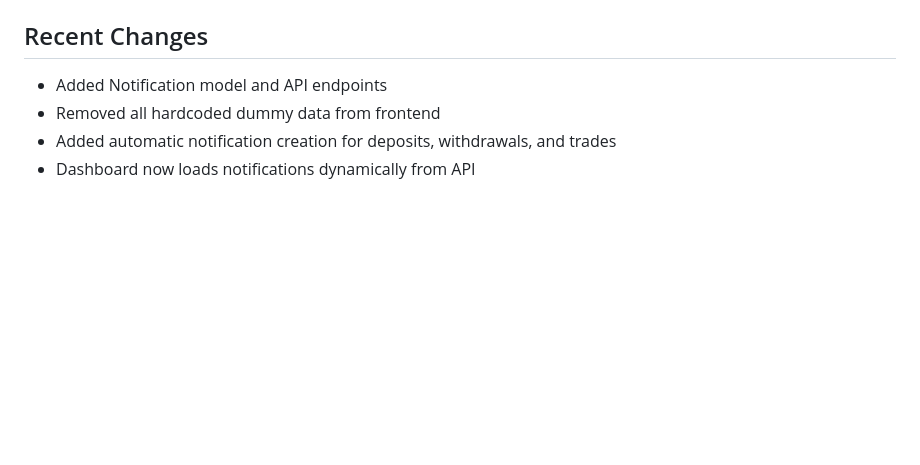
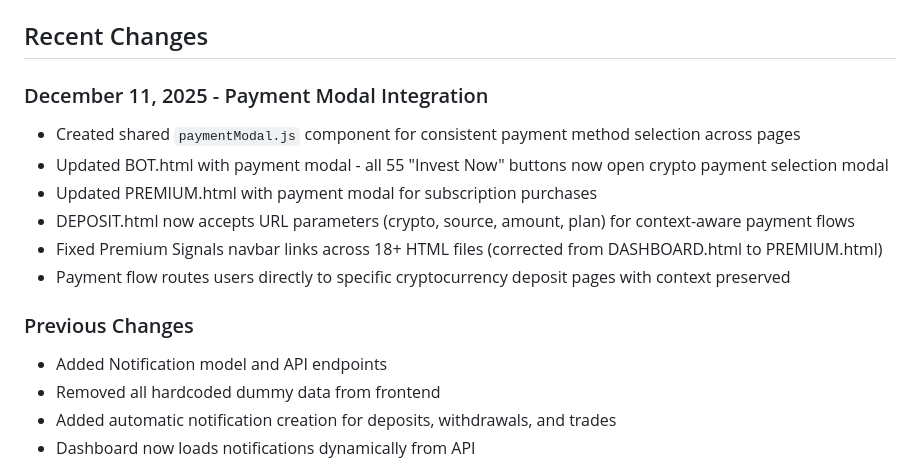
Before and after one commit to SAMWELLMEDIA1/PIPMATRIX-TEST, a Markdown page: PIPMATRIXzipzip/replit.md, the part around the change. Rendered like a GitHub page; blank space fills up the shorter version.

Commit message:
Update documentation with recent payment and navigation changes
Update replit.md to reflect recent integration of a shared payment modal component, fixes to navigation links, and enhancements to the deposit flow.

Replit-Commit-Author: Agent
Replit-Commit-Session-Id: 54923bb7-7f99-49db-9904-0b0d8b8ba767
Replit-Commit-Checkpoint-Type: full_checkpoint
Replit-Commit-Event-Id: e0e9e19d-ad81-4c37-b280-31c48eddd2db
Replit-Commit-Screenshot-Url: https://storage.googleapis.com/screenshot-production-us-central1/e510160d-e03b-4c0f-a043-927e1a4a56da/54923bb7-7f99-49db-9904-0b0d8b8ba767/L8rAikI
Replit-Helium-Checkpoint-Created: true

```diff
--- a/PIPMATRIXzipzip/replit.md
+++ b/PIPMATRIXzipzip/replit.md
@@ -85,6 +85,16 @@ A full-stack trading platform built with Flask backend and HTML/Tailwind CSS fro
 7. Referral system
 
 ## Recent Changes
+
+### December 11, 2025 - Payment Modal Integration
+- Created shared `paymentModal.js` component for consistent payment method selection across pages
+- Updated BOT.html with payment modal - all 55 "Invest Now" buttons now open crypto payment selection modal
+- Updated PREMIUM.html with payment modal for subscription purchases
+- DEPOSIT.html now accepts URL parameters (crypto, source, amount, plan) for context-aware payment flows
+- Fixed Premium Signals navbar links across 18+ HTML files (corrected from DASHBOARD.html to PREMIUM.html)
+- Payment flow routes users directly to specific cryptocurrency deposit pages with context preserved
+
+### Previous Changes
 - Added Notification model and API endpoints
 - Removed all hardcoded dummy data from frontend
 - Added automatic notification creation for deposits, withdrawals, and trades
```
